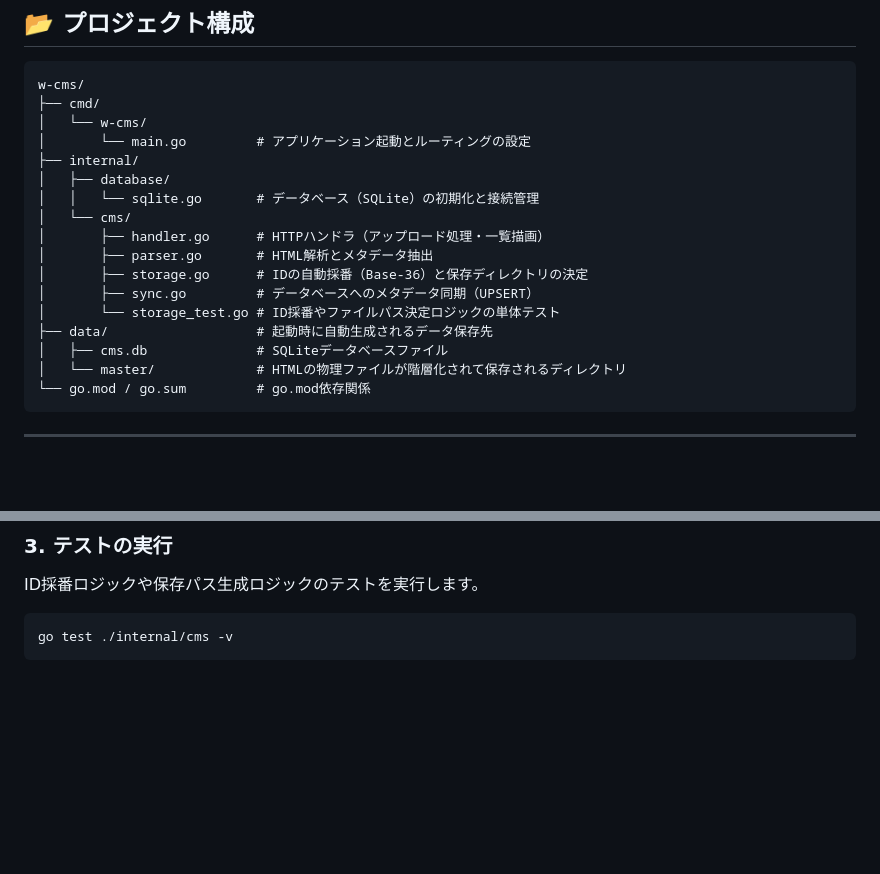
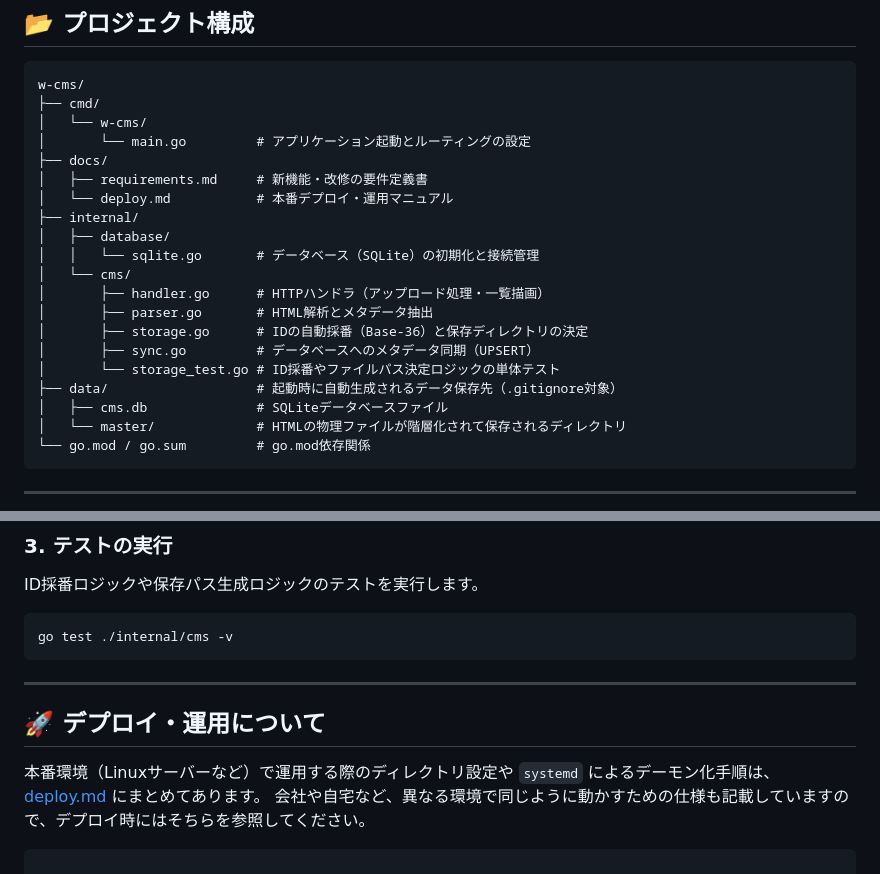
Before and after one commit to wordring/w-cms, a Markdown page: README.md, 2 parts joined by grey strips. Drawn GitHub-style; blank space fills up the shorter version.

Commit message:
docs: add deployment manual for systemd working directory config

````diff
--- a/README.md
+++ b/README.md
@@ -27,6 +27,9 @@ w-cms/
 ├── cmd/
 │   └── w-cms/
 │       └── main.go         # アプリケーション起動とルーティングの設定
+├── docs/
+│   ├── requirements.md     # 新機能・改修の要件定義書
+│   └── deploy.md           # 本番デプロイ・運用マニュアル
 ├── internal/
 │   ├── database/
 │   │   └── sqlite.go       # データベース（SQLite）の初期化と接続管理
@@ -36,7 +39,7 @@ w-cms/
 │       ├── storage.go      # IDの自動採番（Base-36）と保存ディレクトリの決定
 │       ├── sync.go         # データベースへのメタデータ同期（UPSERT）
 │       └── storage_test.go # ID採番やファイルパス決定ロジックの単体テスト
-├── data/                   # 起動時に自動生成されるデータ保存先
+├── data/                   # 起動時に自動生成されるデータ保存先（.gitignore対象）
 │   ├── cms.db              # SQLiteデータベースファイル
 │   └── master/             # HTMLの物理ファイルが階層化されて保存されるディレクトリ
 └── go.mod / go.sum         # go.mod依存関係
@@ -67,3 +70,11 @@ ID採番ロジックや保存パス生成ロジックのテストを実行しま
 ```bash
 go test ./internal/cms -v
 ```
+
+---
+
+## 🚀 デプロイ・運用について
+
+本番環境（Linuxサーバーなど）で運用する際のディレクトリ設定や `systemd` によるデーモン化手順は、[deploy.md](file:///C:/Users/kouic/source/repos/w-cms/docs/deploy.md) にまとめてあります。
+会社や自宅など、異なる環境で同じように動かすための仕様も記載していますので、デプロイ時にはそちらを参照してください。
+```
````
Also changed, not shown: docs/deploy.md (added, +91 -0 lines).
